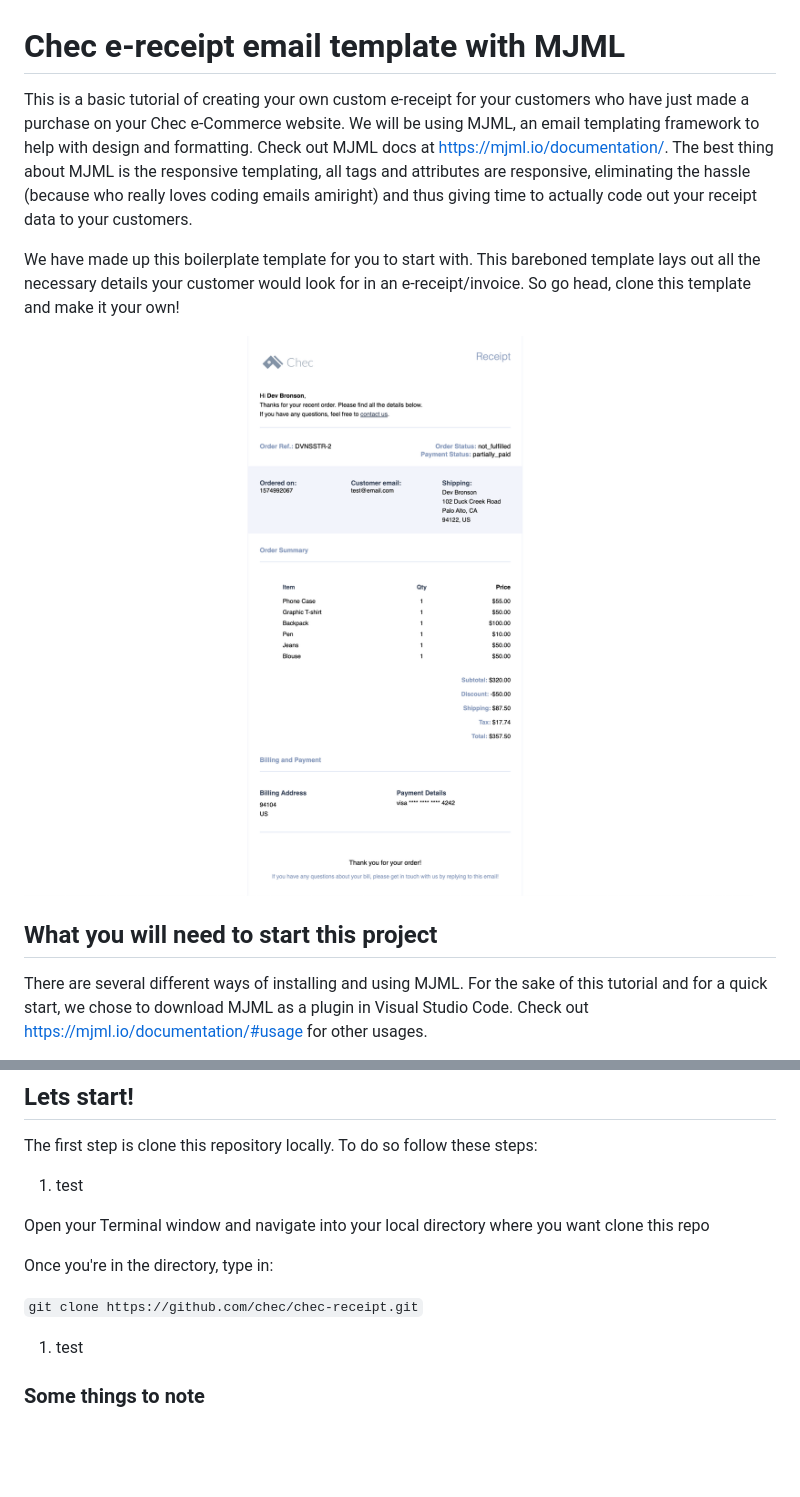
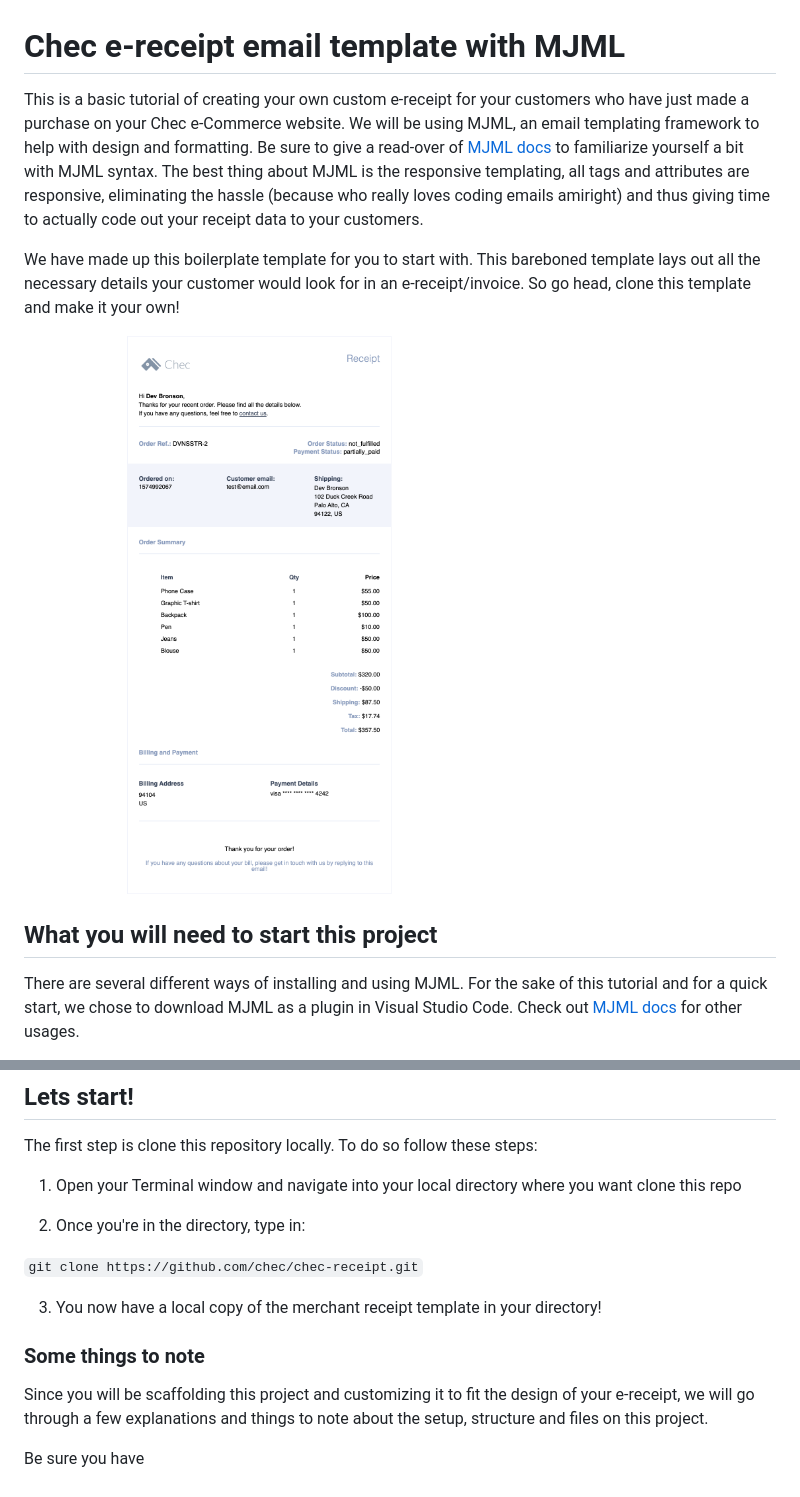
Before and after one commit to chec/example-chec-receipt-mjml, a Markdown page: README.md, 2 parts joined by grey strips. GitHub-like rendering; pictures changed too: demo-receipt1.png (added); blank space fills up the shorter version.

Commit message:
changed demo image

````diff
--- a/README.md
+++ b/README.md
@@ -1,12 +1,12 @@
 # Chec e-receipt email template with MJML
 
-This is a basic tutorial of creating your own custom e-receipt for your customers who have just made a purchase on your Chec e-Commerce website. We will be using MJML, an email templating framework to help with design and formatting. Check out MJML docs at https://mjml.io/documentation/. The best thing about MJML is the responsive templating, all tags and attributes are responsive, eliminating the hassle (because who really loves coding emails amiright) and thus giving time to actually code out your receipt data to your customers.
+This is a basic tutorial of creating your own custom e-receipt for your customers who have just made a purchase on your Chec e-Commerce website. We will be using MJML, an email templating framework to help with design and formatting. Be sure to give a read-over of [MJML docs](https://mjml.io/documentation/) to familiarize yourself a bit with MJML syntax. The best thing about MJML is the responsive templating, all tags and attributes are responsive, eliminating the hassle (because who really loves coding emails amiright) and thus giving time to actually code out your receipt data to your customers.
 
 We have made up this boilerplate template for you to start with. This bareboned template lays out all the necessary details your customer would look for in an e-receipt/invoice. So go head, clone this template and make it your own!
 
-![Demo Image](demo-receipt.png)
+![Demo Image](demo-receipt1.png)
 
 ## What you will need to start this project
 
-There are several different ways of installing and using MJML. For the sake of this tutorial and for a quick start, we chose to download MJML as a plugin in Visual Studio Code. Check out https://mjml.io/documentation/#usage for other usages.
+There are several different ways of installing and using MJML. For the sake of this tutorial and for a quick start, we chose to download MJML as a plugin in Visual Studio Code. Check out [MJML docs](https://mjml.io/documentation/#usage) for other usages.
 
@@ -20,19 +20,16 @@ There are several different ways of installing and using MJML. For the sake of t
 
 The first step is clone this repository locally. To do so follow these steps:
 
-<ol>
-  <li>test</li>
-</ol>
+1. Open your Terminal window and navigate into your local directory where you want clone this repo
 
-Open your Terminal window and navigate into your local directory where you want clone this repo
-
-Once you're in the directory, type in:
+2. Once you're in the directory, type in:
 
 ``` git clone https://github.com/chec/chec-receipt.git ```
 
-<ol>
-  <li>test</li>
-</ol>
-
+3. You now have a local copy of the merchant receipt template in your directory!
 
 ### Some things to note
+
+Since you will be scaffolding this project and customizing it to fit the design of your e-receipt, we will go through a few explanations and things to note about the setup, structure and files on this project.
+
+Be sure you have
````
Also changed, not shown: other parts of README.md (+5 -5 lines).
